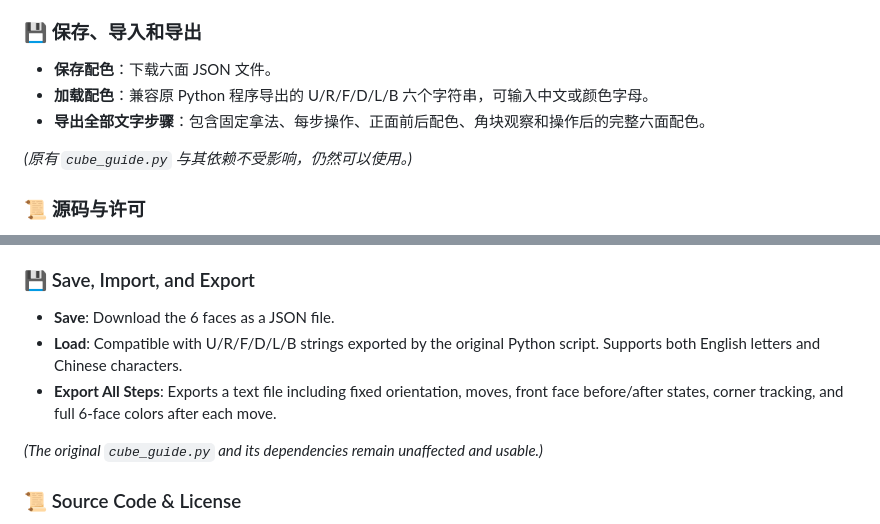
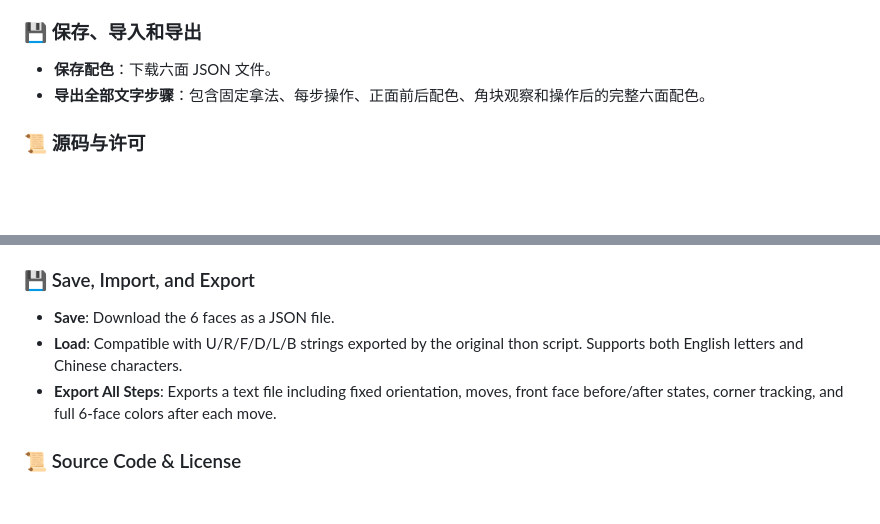
Before and after one commit to xiaomomoLin/cube-for-dummies-h5, a Markdown page: README.md, 2 parts joined by grey strips. Rendered like a GitHub page; blank space fills up the shorter version.

```diff
--- a/README.md
+++ b/README.md
@@ -44,10 +44,8 @@
 
 ### 💾 保存、导入和导出
 - **保存配色**：下载六面 JSON 文件。
-- **加载配色**：兼容原 Python 程序导出的 U/R/F/D/L/B 六个字符串，可输入中文或颜色字母。
 - **导出全部文字步骤**：包含固定拿法、每步操作、正面前后配色、角块观察和操作后的完整六面配色。
 
-*(原有 `cube_guide.py` 与其依赖不受影响，仍然可以使用。)*
 
 ### 📜 源码与许可
 页面和贴纸模型分别位于 `index.html`、`style.css`、`app.js`、`core.js`。
@@ -98,10 +96,9 @@ Select a 3-color corner piece, marked with **★** on its stickers. The sidebar
 
 ### 💾 Save, Import, and Export
 - **Save**: Download the 6 faces as a JSON file.
-- **Load**: Compatible with U/R/F/D/L/B strings exported by the original Python script. Supports both English letters and Chinese characters.
+- **Load**: Compatible with U/R/F/D/L/B strings exported by the original thon script. Supports both English letters and Chinese characters.
 - **Export All Steps**: Exports a text file including fixed orientation, moves, front face before/after states, corner tracking, and full 6-face colors after each move.
 
-*(The original `cube_guide.py` and its dependencies remain unaffected and usable.)*
 
 ### 📜 Source Code & License
 UI and sticker models are in `index.html`, `style.css`, `app.js`, and `core.js`.
```
